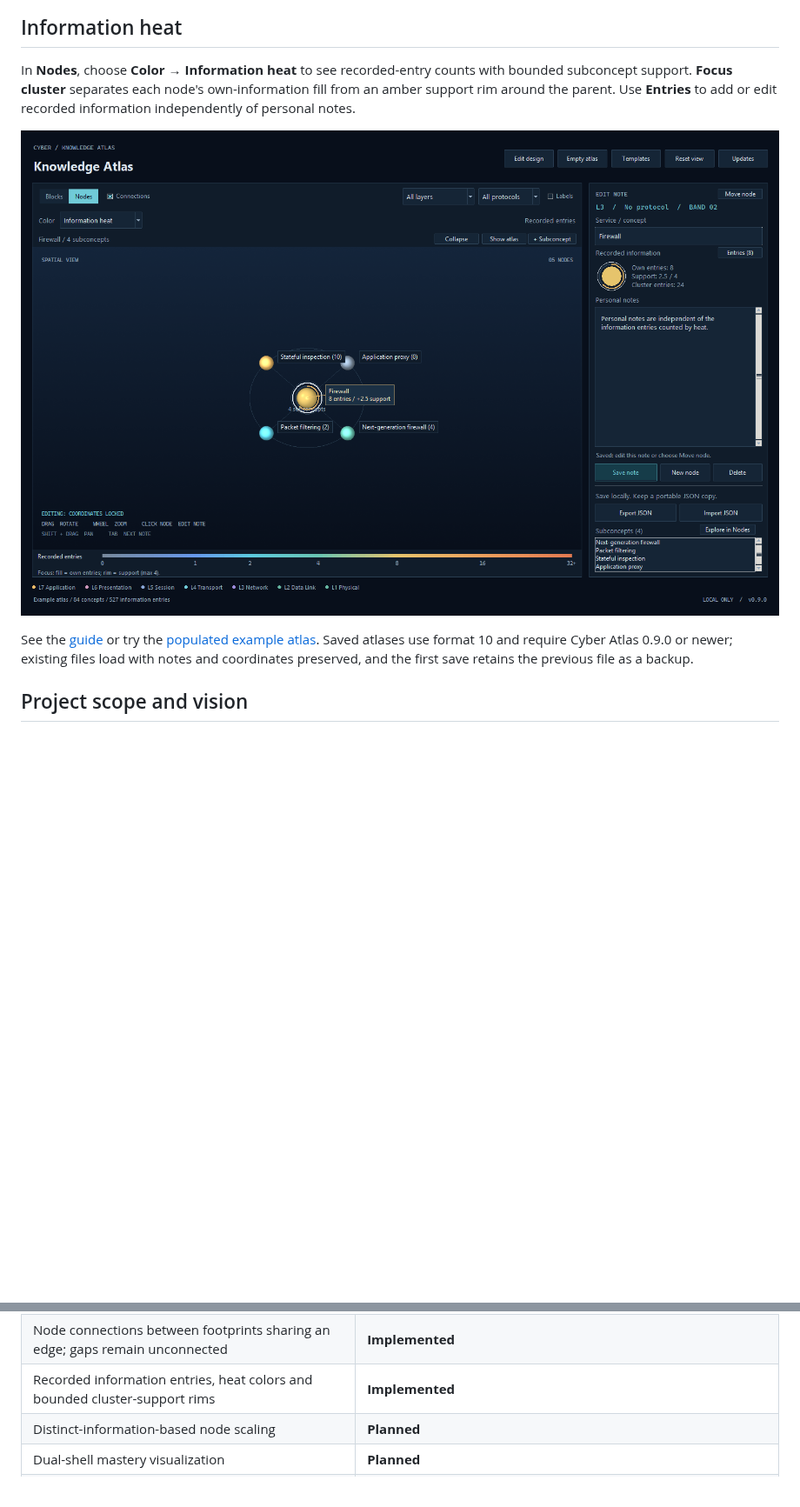
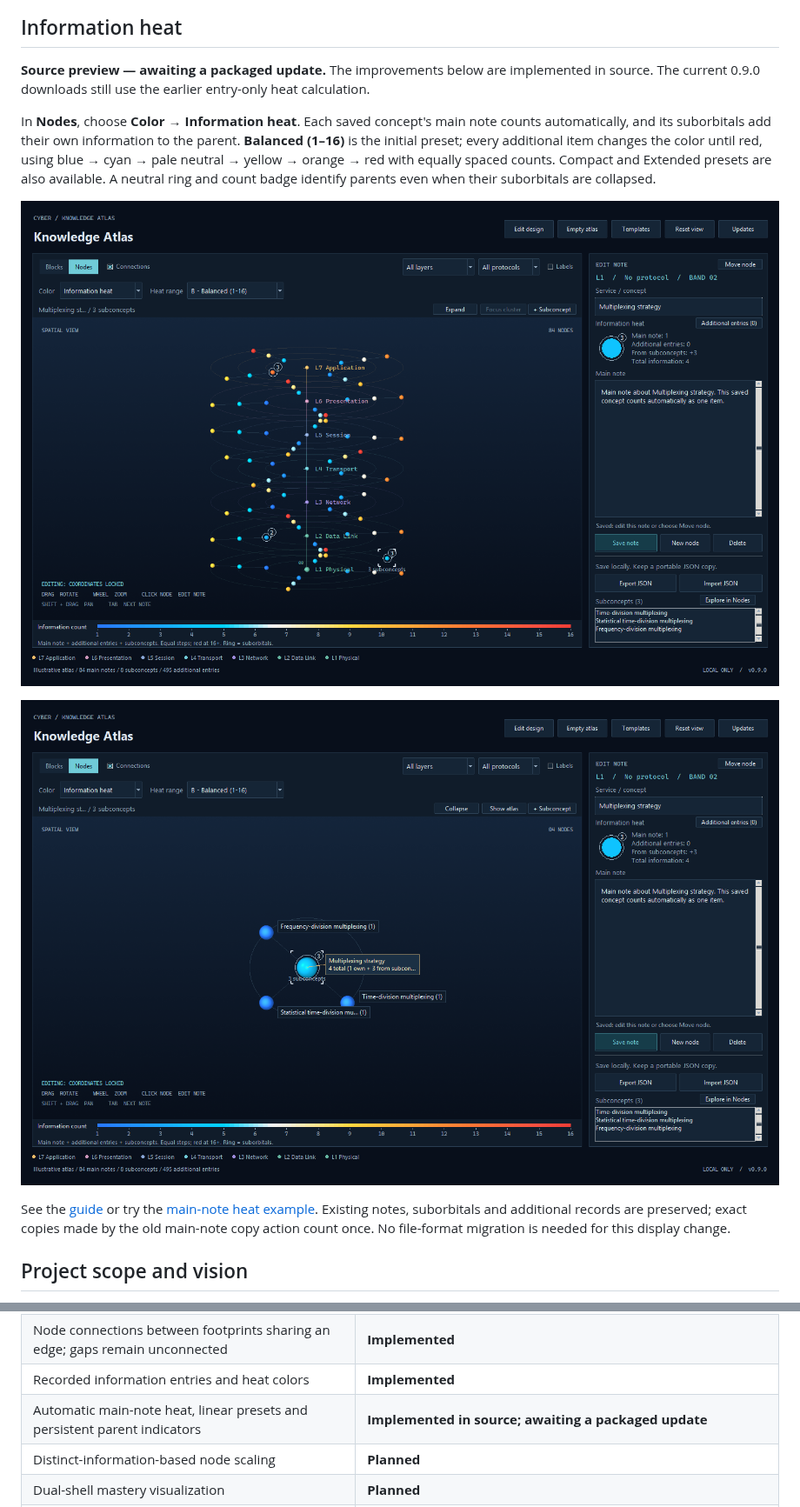
Before and after one commit to seiejouke/cyber_atlas, a Markdown page: README.md, 2 parts joined by grey strips. Shown at 87% size. GitHub-like rendering; pictures changed too: docs/main-note-heat-cluster.png (added), docs/main-note-heat-overview.png (added); blank space fills up the shorter version.

Commit message:
Count main notes automatically and add linear heat presets with parent rings

```diff
--- a/README.md
+++ b/README.md
@@ -44,11 +44,15 @@ Try the [editable orbital-cluster example](examples/orbital_cluster_atlas.json).
 
 ## Information heat
 
-In **Nodes**, choose **Color → Information heat** to see recorded-entry counts with bounded subconcept support. **Focus cluster** separates each node's own-information fill from an amber support rim around the parent. Use **Entries** to add or edit recorded information independently of personal notes.
+**Source preview — awaiting a packaged update.** The improvements below are implemented in source. The current 0.9.0 downloads still use the earlier entry-only heat calculation.
 
-![Firewall cluster with own-information fills, a parent-support rim and exact entry counts](docs/information-heat-cluster.png)
+In **Nodes**, choose **Color → Information heat**. Each saved concept's main note counts automatically, and its suborbitals add their own information to the parent. **Balanced (1–16)** is the initial preset; every additional item changes the color until red, using blue → cyan → pale neutral → yellow → orange → red with equally spaced counts. Compact and Extended presets are also available. A neutral ring and count badge identify parents even when their suborbitals are collapsed.
 
-See the [guide](docs/USER_GUIDE.md#information-heat) or try the [populated example atlas](examples/information_heat_atlas.json). Saved atlases use format 10 and require Cyber Atlas 0.9.0 or newer; existing files load with notes and coordinates preserved, and the first save retains the previous file as a backup.
+![Actual source interface with automatic main-note heat, Balanced preset and collapsed-parent indicators](docs/main-note-heat-overview.png)
+
+![Actual source interface showing one main note plus three suborbitals, with the parent ring retained in focus](docs/main-note-heat-cluster.png)
+
+See the [guide](docs/USER_GUIDE.md#information-heat) or try the [main-note heat example](examples/main_note_heat_atlas.json). Existing notes, suborbitals and additional records are preserved; exact copies made by the old main-note copy action count once. No file-format migration is needed for this display change.
 
 ## Project scope and vision
 
@@ -256,7 +260,8 @@ Sources, relations, assessments, and interactive study notes connect these dimen
 | Windows and Linux release packaging | **Implemented** |
 | Opt-in release checks and verified update downloads | **Implemented** |
 | Node connections between footprints sharing an edge; gaps remain unconnected | **Implemented** |
-| Recorded information entries, heat colors and bounded cluster-support rims | **Implemented** |
+| Recorded information entries and heat colors | **Implemented** |
+| Automatic main-note heat, linear presets and persistent parent indicators | **Implemented in source; awaiting a packaged update** |
 | Distinct-information-based node scaling | **Planned** |
 | Dual-shell mastery visualization | **Planned** |
 | Node-associated question bank and assessment history | **Planned** |
```
Also changed, not shown: other parts of README.md (+1 -1 lines), docs/DEVELOPMENT.md (+32 -18 lines), docs/USER_GUIDE.md (+44 -27 lines), 13 other files.
